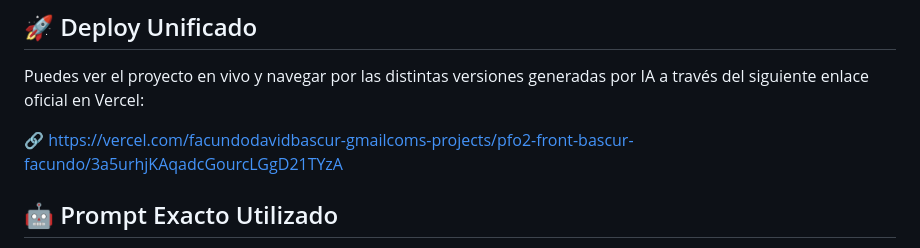
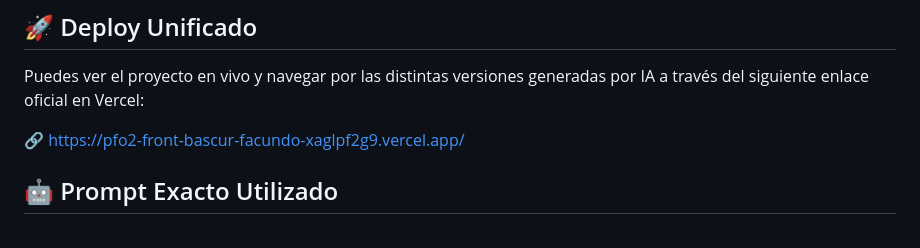
Before and after one commit to FacundoBascur/PFO2-FRONT, a Markdown page: README.md, the part around the change. Drawn GitHub-style.

Commit message:
URL vercel
Updated the live project link in the README.

```diff
--- a/README.md
+++ b/README.md
@@ -11,7 +11,7 @@
 ## 🚀 Deploy Unificado
 Puedes ver el proyecto en vivo y navegar por las distintas versiones generadas por IA a través del siguiente enlace oficial en Vercel:
 
-🔗 https://vercel.com/facundodavidbascur-gmailcoms-projects/pfo2-front-bascur-facundo/3a5urhjKAqadcGourcLGgD21TYzA
+🔗 https://pfo2-front-bascur-facundo-xaglpf2g9.vercel.app/
 
 
 
```
